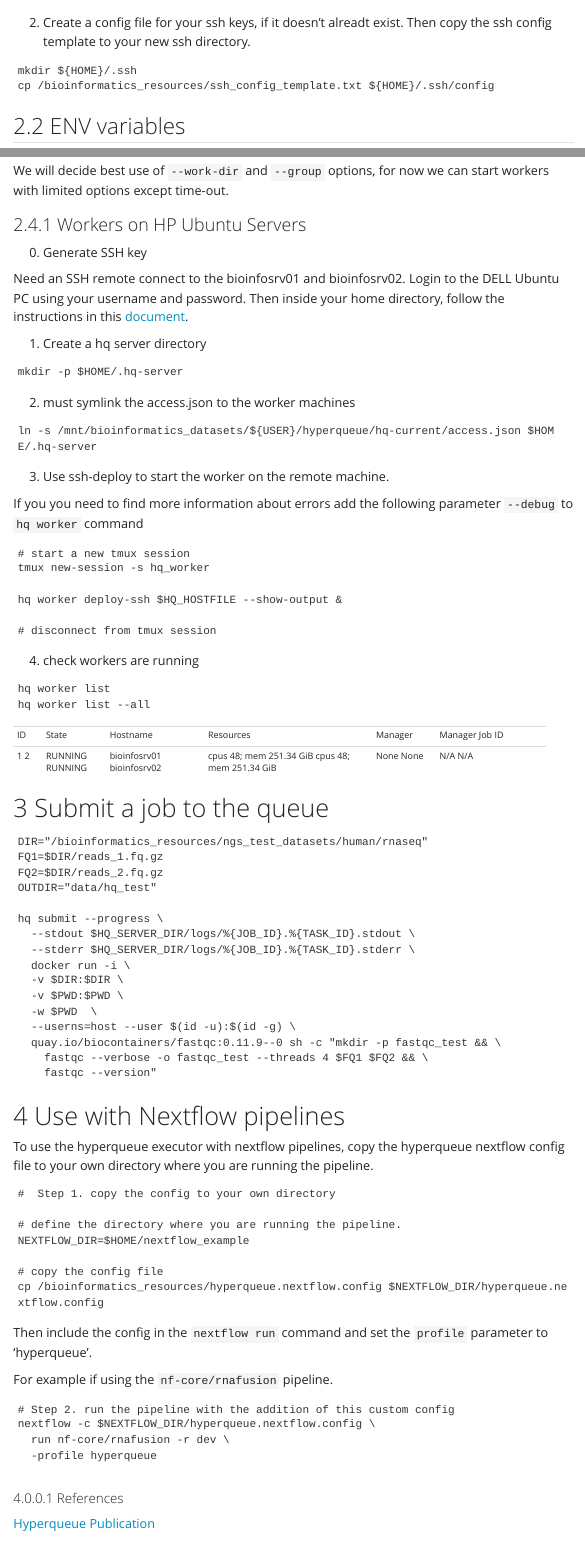
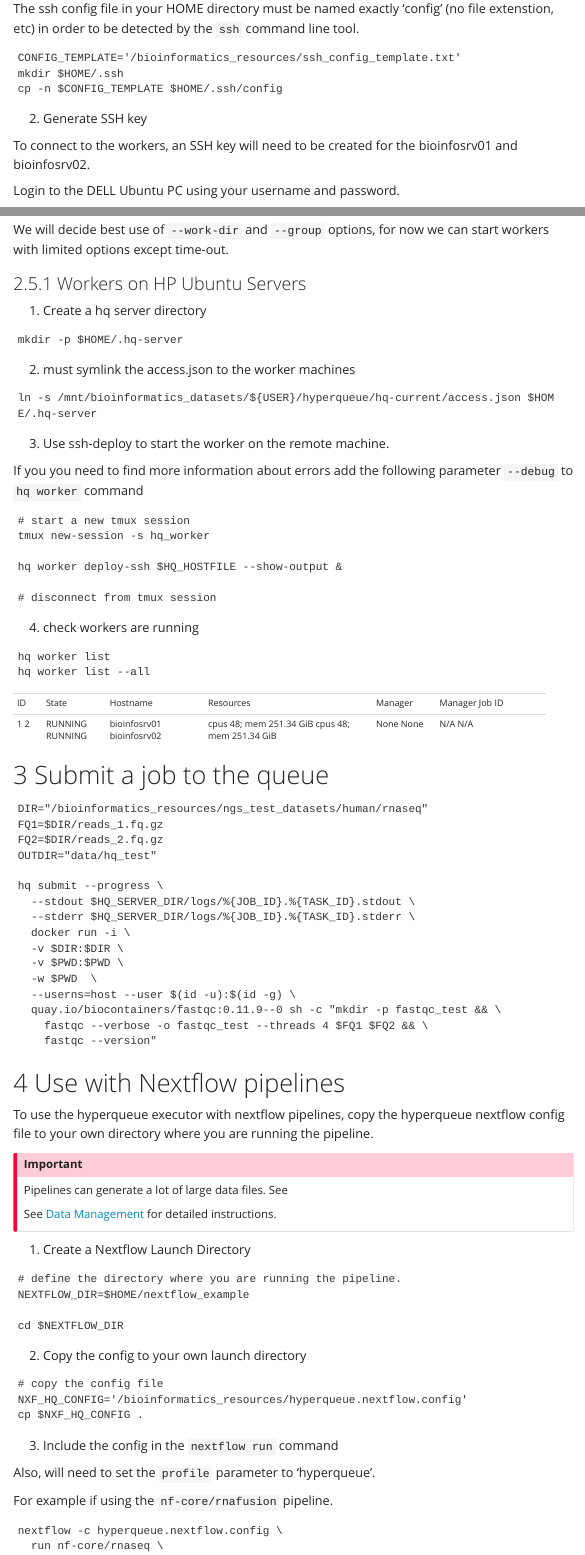
Before and after one commit to Meshinchi-Lab/contributing_guidelines, a Quarto document (details/hyperqueue_scheduler.qmd): the page in a window 1100 px wide, from 800 px down before the commit and from 1220 px down after it, and a second part further down, joined at a grey line. Rendered offline with R 4.5, knitr and Pandoc in place of Quarto, with nearby package versions; menus at the side of the page are left out.

Commit message:
update hyperqueue job scheduler set-up docs and link to data management

````diff
--- a/_quarto.yml
+++ b/_quarto.yml
@@ -26,6 +26,7 @@ website:
     search: true
     contents:
       - prerequisites.qmd
+      - data_management.qmd
       - git_github_overview.qmd
       - code_review.qmd
   page-navigation: true
--- a/details/hyperqueue_scheduler.qmd
+++ b/details/hyperqueue_scheduler.qmd
@@ -30,14 +30,7 @@ mkdir  -p /mnt/bioinformatics_datasets/${USER}/hyperqueue/logs
 cp /mnt/bioinformatics_datasets/hostfile.txt /mnt/bioinformatics_datasets/${USER}/hyperqueue/hostfile.txt
 ```
 
-2. Create a config file for your ssh keys, if it doesn't alreadt exist. Then copy the ssh config template to your new ssh directory.
-
-```
-mkdir ${HOME}/.ssh
-cp /bioinformatics_resources/ssh_config_template.txt ${HOME}/.ssh/config
-```
-
-## ENV variables
+## 2. ENV variables
 
 Must be exported by `~/.bashrc` or `~/.bash_profile`
 
@@ -55,0 +54,13 @@ export HQ_HOSTFILE=$HQ_BASE/hyperqueue/hostfile.txt
+The ssh config file in your HOME directory must be named exactly 'config' (no file extenstion, etc) in order to be detected by the `ssh` command line tool.
+
+```
+CONFIG_TEMPLATE='/bioinformatics_resources/ssh_config_template.txt'
+mkdir $HOME/.ssh
+cp -n $CONFIG_TEMPLATE $HOME/.ssh/config
+```
+
+2. Generate SSH key
+
+To connect to the workers, an SSH key will need to be created for the bioinfosrv01 and bioinfosrv02.
+
+Login to the DELL Ubuntu PC using your username and password.
@@ -105,9 +119,6 @@ We will decide best use of `--work-dir` and `--group` options, for now we can st
 
 ### Workers on HP Ubuntu Servers
 
-0. Generate SSH key
-
-Need an SSH remote connect to the bioinfosrv01 and bioinfosrv02. Login to the DELL Ubuntu PC using your username and password. Then inside your home directory, follow the instructions in this [document](https://www.digitalocean.com/community/tutorials/how-to-configure-ssh-key-based-authentication-on-a-linux-server).
 
 1. Create a hq server directory
 
@@ -174,24 +185,35 @@ hq submit --progress \
 
 To use the hyperqueue executor with nextflow pipelines, copy the hyperqueue nextflow config file to your own directory where you are running the pipeline.
 
+::: callout-important
+Pipelines can generate a lot of large data files. See
+
+See [Data Management](../data_management.html) for detailed instructions.
+:::
+
+1. Create a Nextflow Launch Directory
 
 ```
-#  Step 1. copy the config to your own directory
-
 # define the directory where you are running the pipeline.
 NEXTFLOW_DIR=$HOME/nextflow_example
 
-# copy the config file
-cp /bioinformatics_resources/hyperqueue.nextflow.config $NEXTFLOW_DIR/hyperqueue.nextflow.config
+cd $NEXTFLOW_DIR
 ```
 
-Then include the config in the `nextflow run` command and set the `profile` parameter to 'hyperqueue'.
+2. Copy the config to your own launch directory
+
+```
+# copy the config file
+NXF_HQ_CONFIG='/bioinformatics_resources/hyperqueue.nextflow.config'
+cp $NXF_HQ_CONFIG .
+```
+
+3. Include the config in the `nextflow run` command
+
+Also, will need to set the `profile` parameter to 'hyperqueue'.
 
 For example if using the `nf-core/rnafusion` pipeline.
 
 ```
-# Step 2. run the pipeline with the addition of this custom config
-nextflow -c $NEXTFLOW_DIR/hyperqueue.nextflow.config \
-  run nf-core/rnafusion -r dev \
-  -profile hyperqueue
-
+nextflow -c hyperqueue.nextflow.config \
+  run nf-core/rnaseq \
````
Also changed, not shown: data_management.qmd (+1 -1 lines), details/hyperqueue_scheduler.qmd (12 more changed lines).
